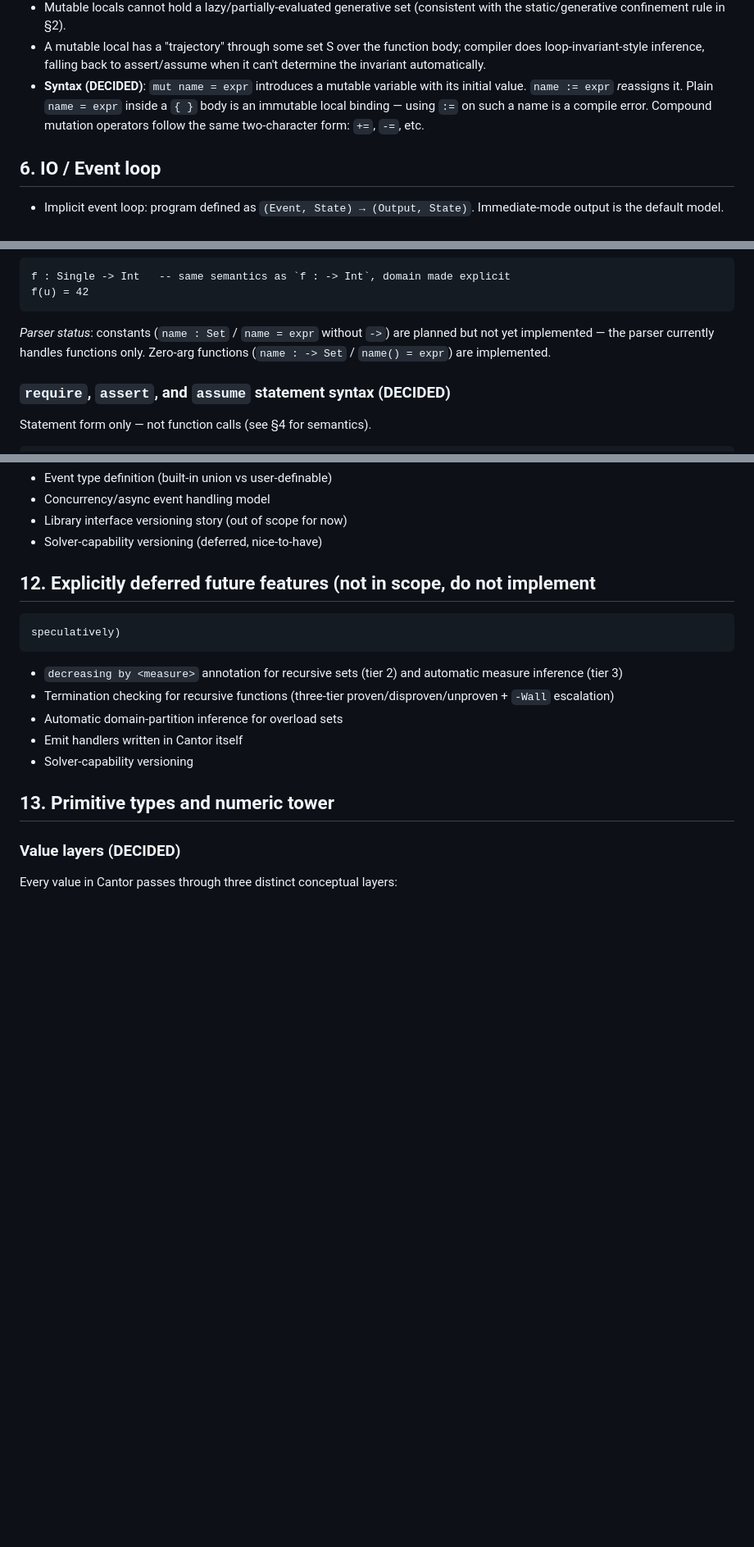
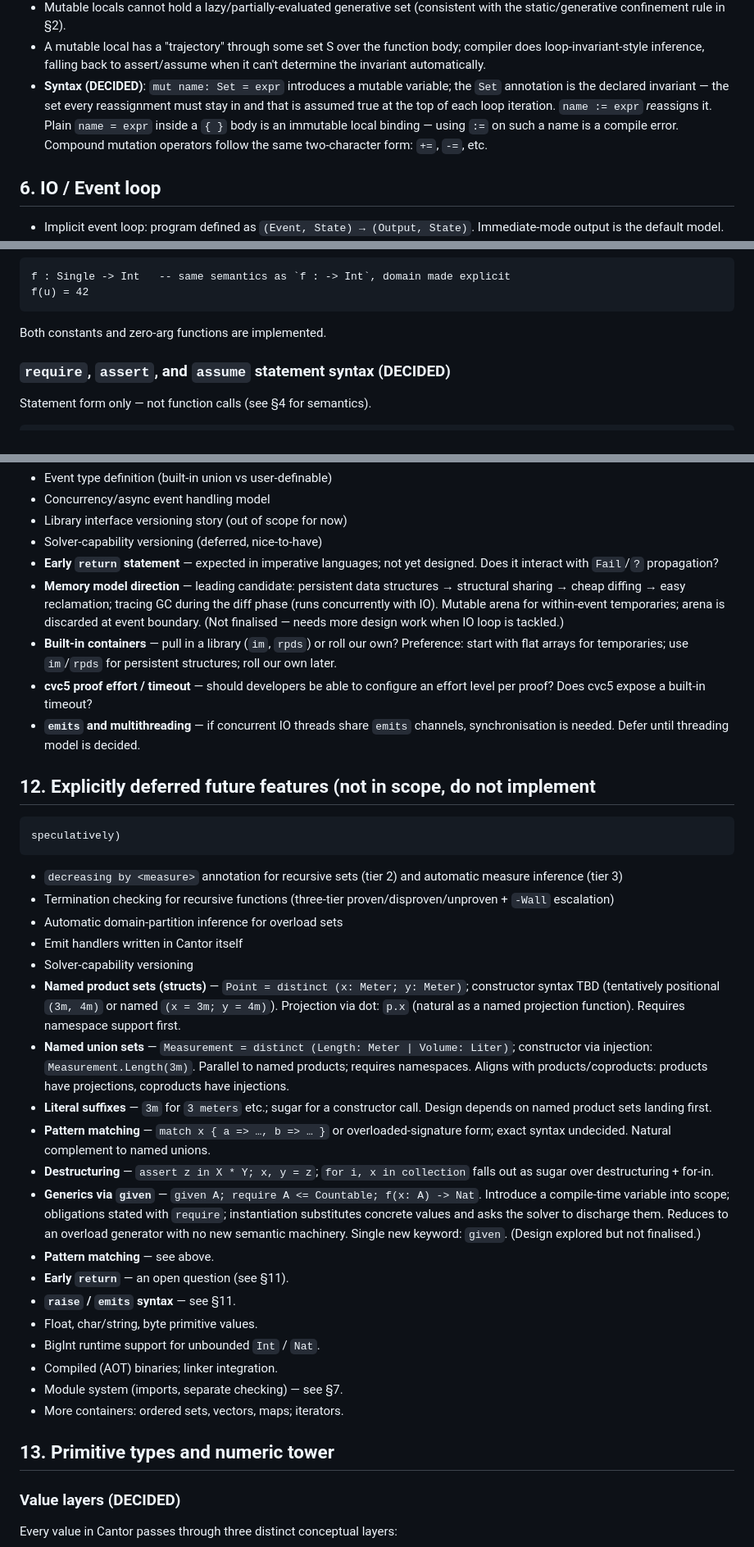
Before and after one commit to DouglasMcIvor/cantor, a Markdown page: docs/design-decisions.md, 3 parts joined by grey strips. Shown at 82% size. Drawn GitHub-style; blank space fills up the shorter version.

````diff
--- a/docs/design-decisions.md
+++ b/docs/design-decisions.md
@@ -226,11 +226,12 @@ implementation detail the developer should not rely on.
 - A mutable local has a "trajectory" through some set S over the function
   body; compiler does loop-invariant-style inference, falling back to
   assert/assume when it can't determine the invariant automatically.
-- **Syntax (DECIDED)**: `mut name = expr` introduces a mutable variable with
-  its initial value. `name := expr` *re*assigns it. Plain `name = expr` inside
-  a `{ }` body is an immutable local binding — using `:=` on such a name is a
-  compile error. Compound mutation operators follow the same two-character form:
-  `+=`, `-=`, etc.
+- **Syntax (DECIDED)**: `mut name: Set = expr` introduces a mutable variable;
+  the `Set` annotation is the declared invariant — the set every reassignment
+  must stay in and that is assumed true at the top of each loop iteration.
+  `name := expr` *re*assigns it. Plain `name = expr` inside a `{ }` body is
+  an immutable local binding — using `:=` on such a name is a compile error.
+  Compound mutation operators follow the same two-character form: `+=`, `-=`, etc.
 
 ## 6. IO / Event loop
 
@@ -504,10 +514,7 @@ f : Single -> Int   -- same semantics as `f : -> Int`, domain made explicit
 f(u) = 42
 ```
 
-_Parser status_: constants (`name : Set` / `name = expr` without `->`) are
-planned but not yet implemented — the parser currently handles functions
-only. Zero-arg functions (`name : -> Set` / `name() = expr`) are
-implemented.
+Both constants and zero-arg functions are implemented.
 
 ### `require`, `assert`, and `assume` statement syntax (DECIDED)
 
@@ -610,6 +682,20 @@ Other open items (lower priority, not blocking):
 - Concurrency/async event handling model
 - Library interface versioning story (out of scope for now)
 - Solver-capability versioning (deferred, nice-to-have)
+- **Early `return` statement** — expected in imperative languages; not yet
+  designed. Does it interact with `Fail`/`?` propagation?
+- **Memory model direction** — leading candidate: persistent data structures
+  → structural sharing → cheap diffing → easy reclamation; tracing GC
+  during the diff phase (runs concurrently with IO). Mutable arena for
+  within-event temporaries; arena is discarded at event boundary. (Not
+  finalised — needs more design work when IO loop is tackled.)
+- **Built-in containers** — pull in a library (`im`, `rpds`) or roll our
+  own? Preference: start with flat arrays for temporaries; use `im`/`rpds`
+  for persistent structures; roll our own later.
+- **cvc5 proof effort / timeout** — should developers be able to configure
+  an effort level per proof? Does cvc5 expose a built-in timeout?
+- **`emits` and multithreading** — if concurrent IO threads share `emits`
+  channels, synchronisation is needed. Defer until threading model is decided.
 
 ## 12. Explicitly deferred future features (not in scope, do not implement
     speculatively)
@@ -621,6 +707,33 @@ Other open items (lower priority, not blocking):
 - Automatic domain-partition inference for overload sets
 - Emit handlers written in Cantor itself
 - Solver-capability versioning
+- **Named product sets (structs)** — `Point = distinct (x: Meter; y: Meter)`;
+  constructor syntax TBD (tentatively positional `(3m, 4m)` or named
+  `(x = 3m; y = 4m)`). Projection via dot: `p.x` (natural as a named
+  projection function). Requires namespace support first.
+- **Named union sets** — `Measurement = distinct (Length: Meter | Volume: Liter)`;
+  constructor via injection: `Measurement.Length(3m)`. Parallel to named
+  products; requires namespaces. Aligns with products/coproducts: products
+  have projections, coproducts have injections.
+- **Literal suffixes** — `3m` for `3 meters` etc.; sugar for a constructor
+  call. Design depends on named product sets landing first.
+- **Pattern matching** — `match x { a => …, b => … }` or overloaded-signature
+  form; exact syntax undecided. Natural complement to named unions.
+- **Destructuring** — `assert z in X * Y; x, y = z`; `for i, x in collection`
+  falls out as sugar over destructuring + for-in.
+- **Generics via `given`** — `given A; require A <= Countable; f(x: A) -> Nat`.
+  Introduce a compile-time variable into scope; obligations stated with
+  `require`; instantiation substitutes concrete values and asks the solver
+  to discharge them. Reduces to an overload generator with no new semantic
+  machinery. Single new keyword: `given`. (Design explored but not finalised.)
+- **Pattern matching** — see above.
+- **Early `return`** — an open question (see §11).
+- **`raise` / `emits` syntax** — see §11.
+- Float, char/string, byte primitive values.
+- BigInt runtime support for unbounded `Int` / `Nat`.
+- Compiled (AOT) binaries; linker integration.
+- Module system (imports, separate checking) — see §7.
+- More containers: ordered sets, vectors, maps; iterators.
 
 ## 13. Primitive types and numeric tower
 
````
Also changed, not shown: other parts of docs/design-decisions.md (+88 -14 lines).
